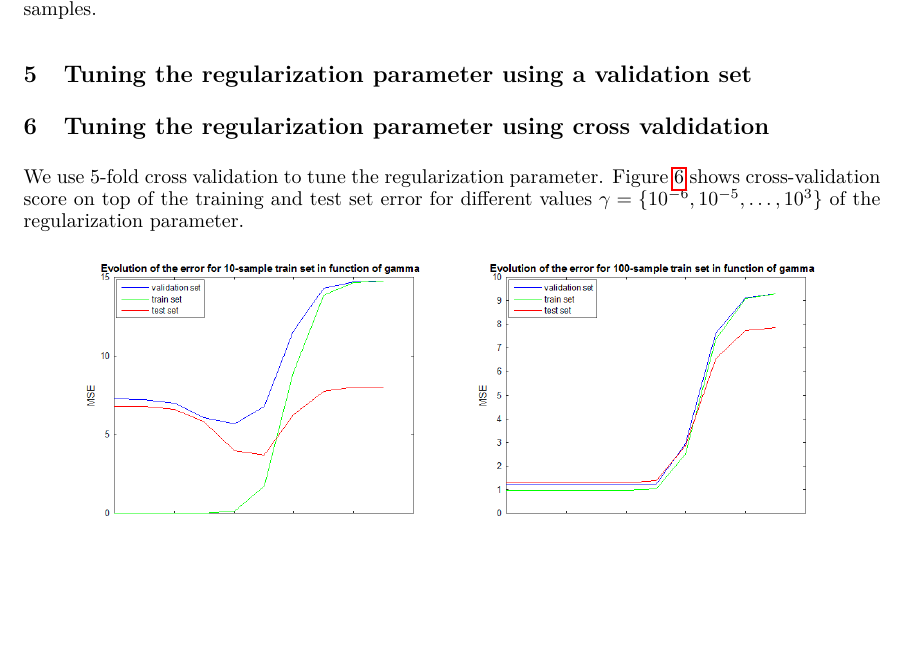
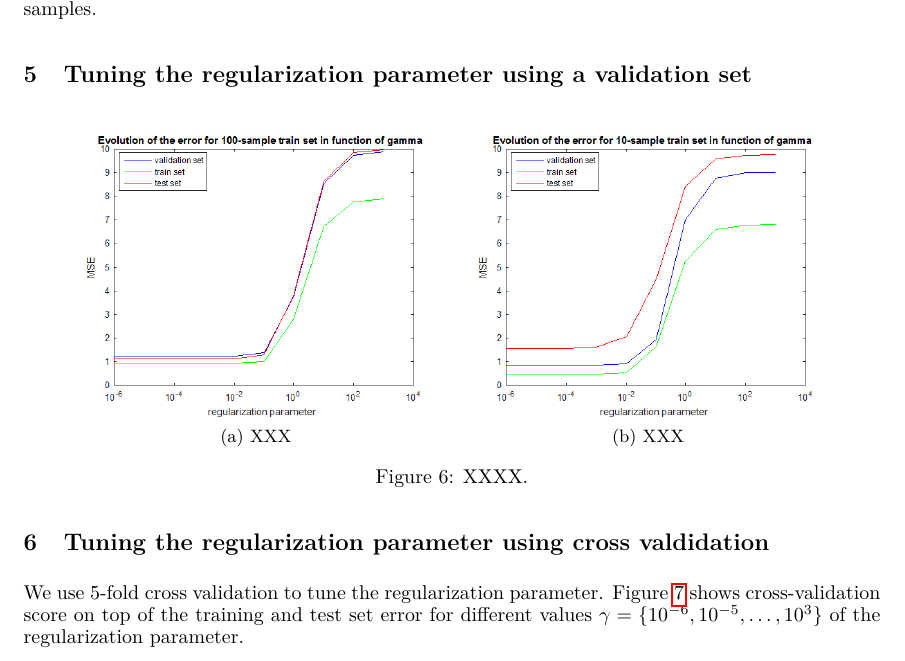
Before and after one commit to thomasnedelec/supervizedlearning, a LaTeX problem sheet (report/assignment1.tex): part of page 4 of 4 before the commit and part of page 4 of 5 after it, cut so that both start at the same text, the shorter picture padded with empty space. Compiled offline with pdfLaTeX.

Commit message:
ex5 add some figures

```diff
--- a/report/assignment1.tex
+++ b/report/assignment1.tex
@@ -155,6 +155,20 @@ Figure \ref{fig:ex4_10} shows ..............
 
 
 \section{Tuning the regularization parameter using a validation set}
+ \begin{figure}[h]
+\center
+ \begin{subfigure}[b]{0.45\textwidth}
+        \includegraphics[width=\textwidth]{5_100}
+        \caption{XXX}
+    \end{subfigure}
+    \begin{subfigure}[b]{0.45\textwidth}
+        \includegraphics[width=\textwidth]{5_10}
+        \caption{XXX}
+    \end{subfigure}
+    \caption{XXXX.}
+    \label{fig:ex5}
+\end{figure}
+
 
 \section{Tuning the regularization parameter using cross valdidation}
 We use 5-fold cross validation to tune the regularization parameter. Figure \ref{fig:ex6} shows cross-validation score on top of the training and test set error for different values $\gamma = \{10^{-6}, 10^{-5}, \dots, 10^3 \}$ of the regularization parameter.
```
Also changed, not shown: report/5_10.png (added), report/5_100.png (added), report/assignment1.pdf, 1 other file.
